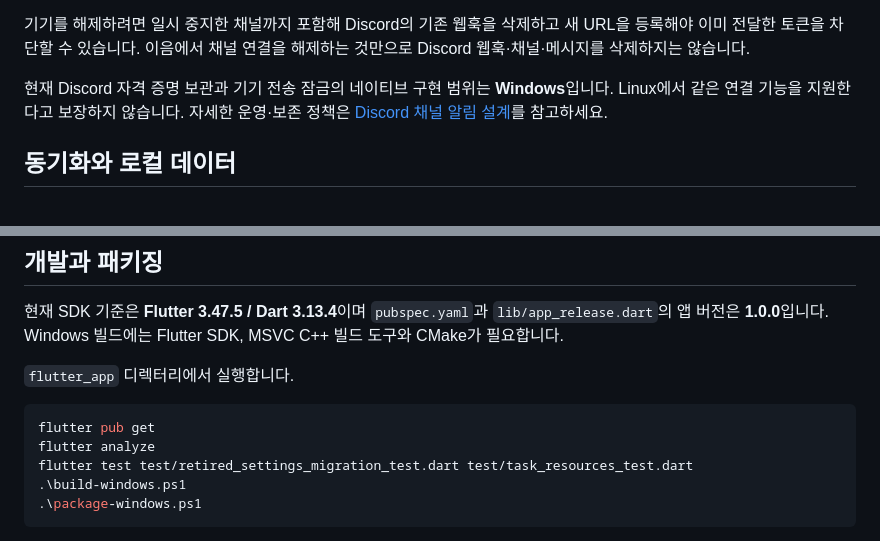
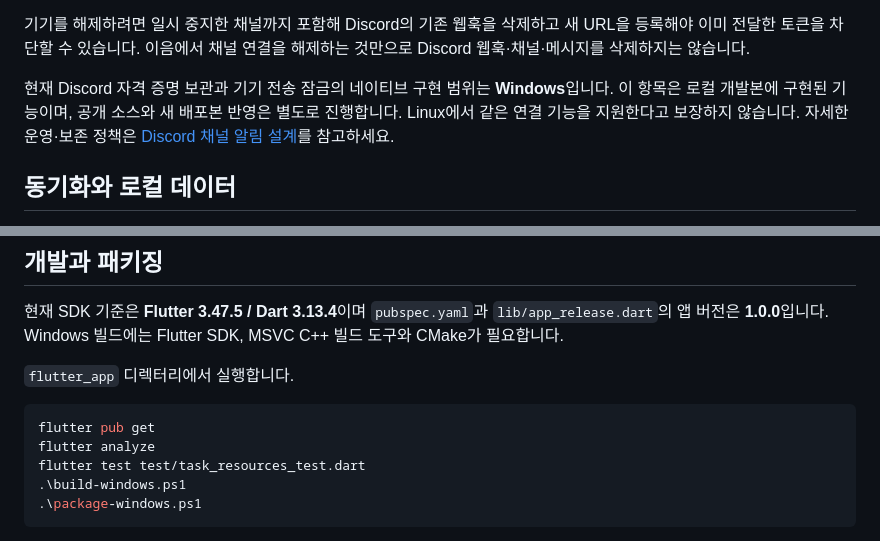
Before and after one commit to devbin-lab/ieum, a Markdown page: flutter_app/README.md, 2 parts joined by grey strips. Rendered like a GitHub page.

````diff
--- a/flutter_app/README.md
+++ b/flutter_app/README.md
@@ -107,7 +107,7 @@ Windows 앱의 **프로젝트 설정 → 알림**에서 Incoming Webhook으로
 
 기기를 해제하려면 일시 중지한 채널까지 포함해 Discord의 기존 웹훅을 삭제하고 새 URL을 등록해야 이미 전달한 토큰을 차단할 수 있습니다. 이음에서 채널 연결을 해제하는 것만으로 Discord 웹훅·채널·메시지를 삭제하지는 않습니다.
 
-현재 Discord 자격 증명 보관과 기기 전송 잠금의 네이티브 구현 범위는 **Windows**입니다. Linux에서 같은 연결 기능을 지원한다고 보장하지 않습니다. 자세한 운영·보존 정책은 [Discord 채널 알림 설계](../docs/discord-webhook-design.md)를 참고하세요.
+현재 Discord 자격 증명 보관과 기기 전송 잠금의 네이티브 구현 범위는 **Windows**입니다. 이 항목은 로컬 개발본에 구현된 기능이며, 공개 소스와 새 배포본 반영은 별도로 진행합니다. Linux에서 같은 연결 기능을 지원한다고 보장하지 않습니다. 자세한 운영·보존 정책은 [Discord 채널 알림 설계](../docs/discord-webhook-design.md)를 참고하세요.
 
 ## 동기화와 로컬 데이터
 
@@ -138,7 +138,7 @@ Windows EXE 런처는 GitHub의 정식 Releases에서 업데이트를 확인합
 ```powershell
 flutter pub get
 flutter analyze
-flutter test test/retired_settings_migration_test.dart test/task_resources_test.dart
+flutter test test/task_resources_test.dart
 .\build-windows.ps1
 .\package-windows.ps1
 ```
````
Also changed, not shown: README.md (+3 -1 lines).
